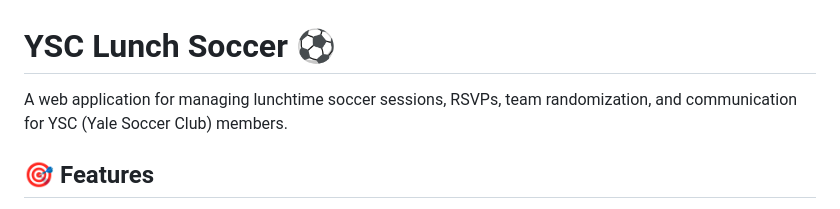
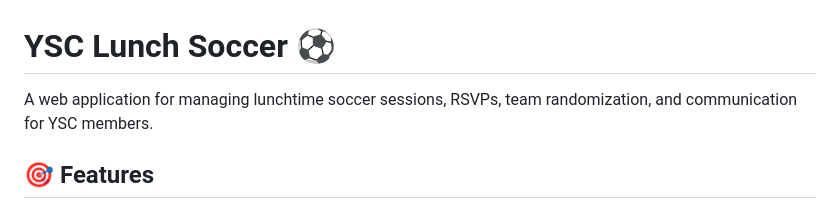
Before and after one commit to alanzhang03/YSCLunchSoccer, a Markdown page: README.md, the part around the change. GitHub-like rendering.

```diff
--- a/README.md
+++ b/README.md
@@ -1,6 +1,6 @@
 # YSC Lunch Soccer ⚽
 
-A web application for managing lunchtime soccer sessions, RSVPs, team randomization, and communication for YSC (Yale Soccer Club) members.
+A web application for managing lunchtime soccer sessions, RSVPs, team randomization, and communication for YSC members.
 
 ## 🎯 Features
 
```
